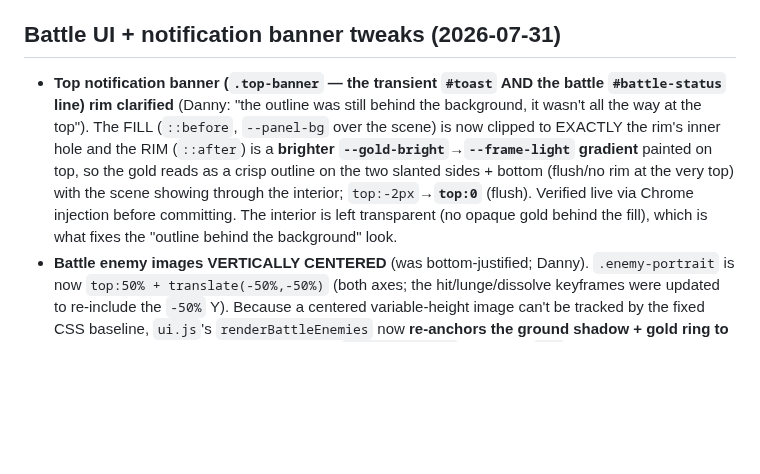
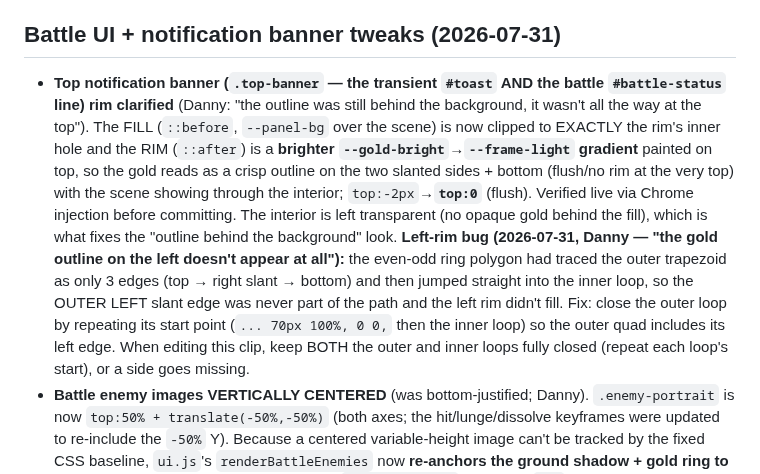
Before and after one commit to dannyccash-web/tales-of-celadune, a Markdown page: CLAUDE.md, the part around the change. GitHub-like rendering; blank space fills up the shorter version.

Commit message:
Log banner left-rim fix in CLAUDE.md

```diff
--- a/CLAUDE.md
+++ b/CLAUDE.md
@@ -218,7 +218,7 @@ The D4 woodland camp is inhabited by **5 Bramblekin guards + 1 Bramblekin Chief*
 
 ## Battle UI + notification banner tweaks (2026-07-31)
 
-- **Top notification banner (`.top-banner` — the transient `#toast` AND the battle `#battle-status` line) rim clarified** (Danny: "the outline was still behind the background, it wasn't all the way at the top"). The FILL (`::before`, `--panel-bg` over the scene) is now clipped to EXACTLY the rim's inner hole and the RIM (`::after`) is a **brighter `--gold-bright`→`--frame-light` gradient** painted on top, so the gold reads as a crisp outline on the two slanted sides + bottom (flush/no rim at the very top) with the scene showing through the interior; `top:-2px`→**`top:0`** (flush). Verified live via Chrome injection before committing. The interior is left transparent (no opaque gold behind the fill), which is what fixes the "outline behind the background" look.
+- **Top notification banner (`.top-banner` — the transient `#toast` AND the battle `#battle-status` line) rim clarified** (Danny: "the outline was still behind the background, it wasn't all the way at the top"). The FILL (`::before`, `--panel-bg` over the scene) is now clipped to EXACTLY the rim's inner hole and the RIM (`::after`) is a **brighter `--gold-bright`→`--frame-light` gradient** painted on top, so the gold reads as a crisp outline on the two slanted sides + bottom (flush/no rim at the very top) with the scene showing through the interior; `top:-2px`→**`top:0`** (flush). Verified live via Chrome injection before committing. The interior is left transparent (no opaque gold behind the fill), which is what fixes the "outline behind the background" look. **Left-rim bug (2026-07-31, Danny — "the gold outline on the left doesn't appear at all"):** the even-odd ring polygon had traced the outer trapezoid as only 3 edges (top → right slant → bottom) and then jumped straight into the inner loop, so the OUTER LEFT slant edge was never part of the path and the left rim didn't fill. Fix: close the outer loop by repeating its start point (`... 70px 100%, 0 0,` then the inner loop) so the outer quad includes its left edge. When editing this clip, keep BOTH the outer and inner loops fully closed (repeat each loop's start), or a side goes missing.
 - **Battle enemy images VERTICALLY CENTERED** (was bottom-justified; Danny). `.enemy-portrait` is now `top:50% + translate(-50%,-50%)` (both axes; the hit/lunge/dissolve keyframes were updated to re-include the `-50%` Y). Because a centered variable-height image can't be tracked by the fixed CSS baseline, `ui.js`'s `renderBattleEnemies` now **re-anchors the ground shadow + gold ring to each image's actual base** on image load (`positionGround`: sets their `top` from the slot height + the image's rendered height), so the selection ring still hugs the enemy's feet instead of floating below it.
 
 ## Fixes & tuning (2026-07-28)
```
